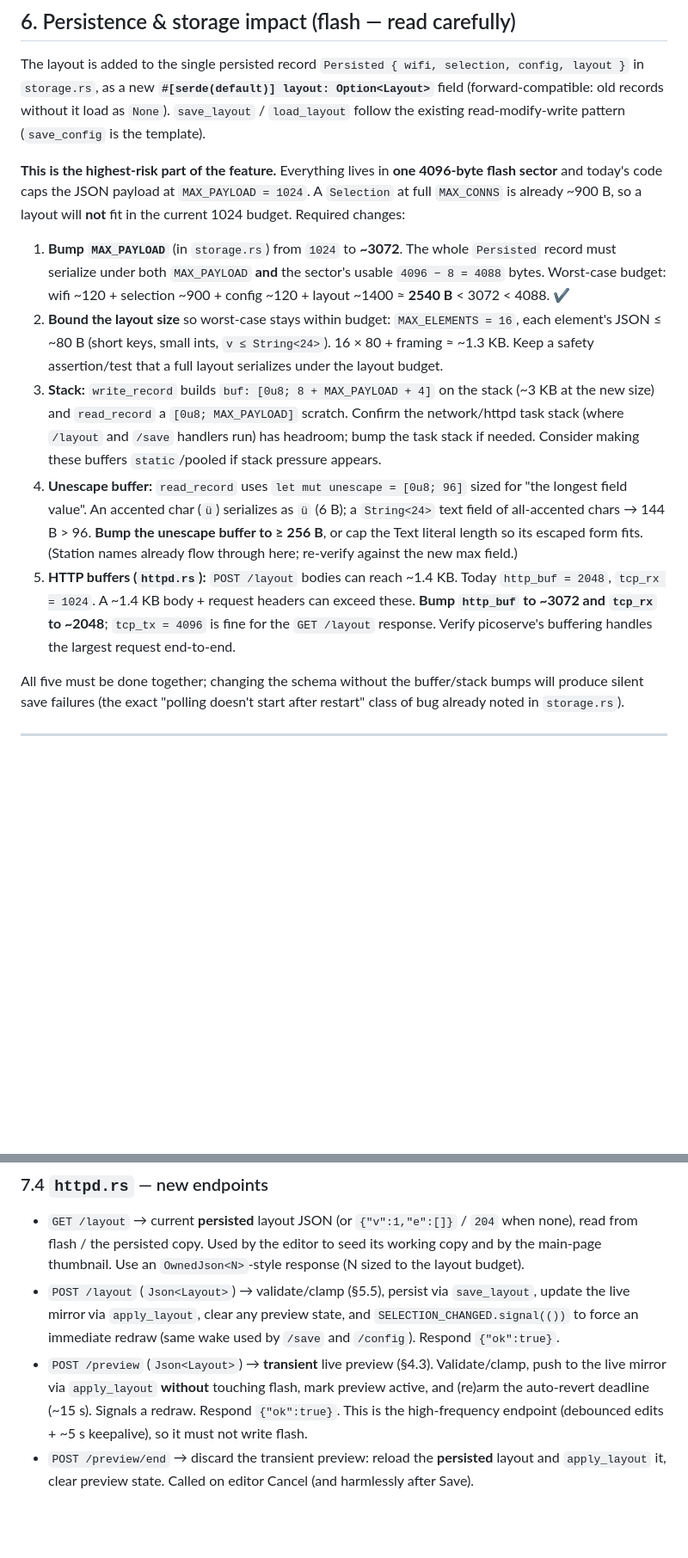
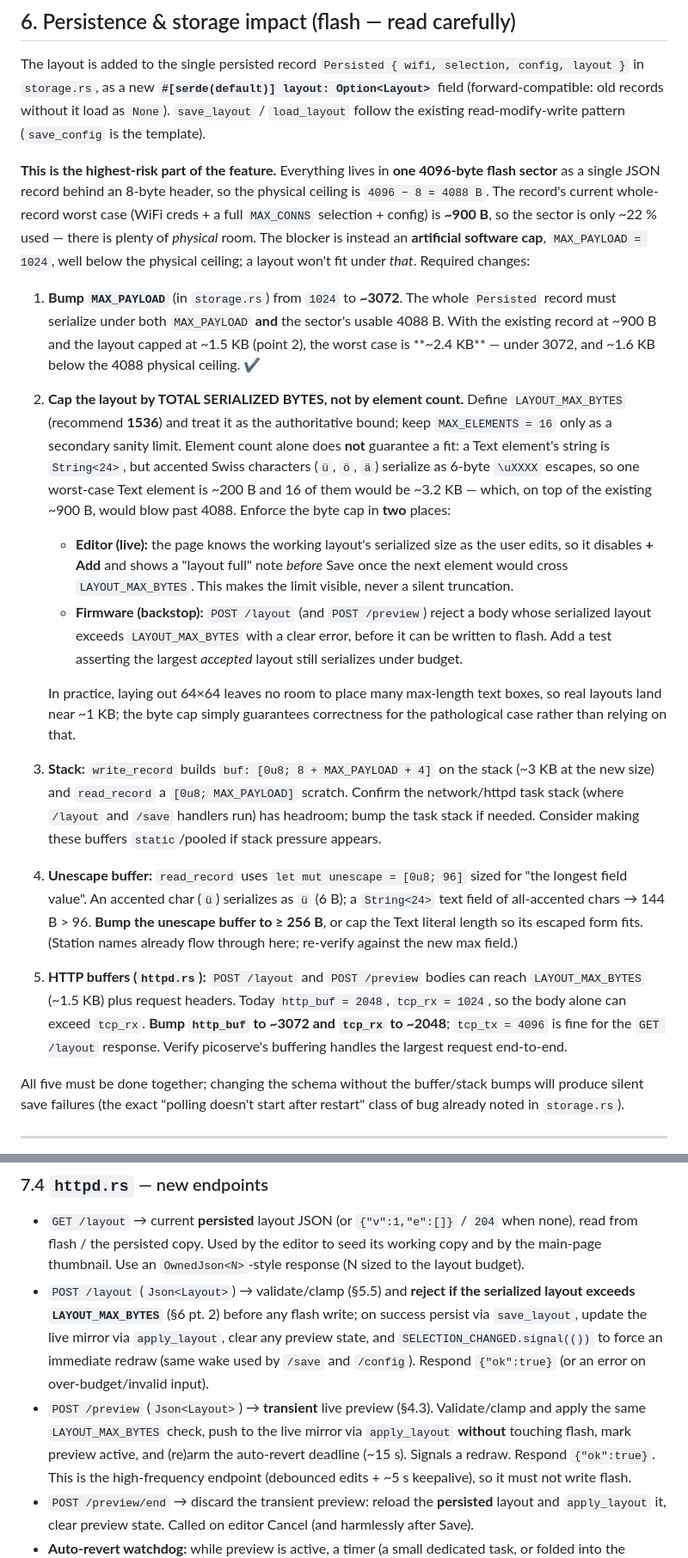
Before and after one commit to AarKro/zugli, a Markdown page: FEATURE_UI_BUILDER.md, 2 parts joined by grey strips. Shown at 86% size. GitHub-like rendering; blank space fills up the shorter version.

Commit message:
Make total serialized-byte cap the authoritative flash bound
Replace the per-element-count size reasoning in the storage section with an
explicit LAYOUT_MAX_BYTES cap (~1536 B), enforced live in the editor and as a
firmware backstop. Element count alone doesn't guarantee a fit because accented
characters serialize as 6-byte escapes; the byte cap does. Correct the flash
budget numbers (existing record ~900 B, ~2.4 KB worst case vs 4088 B ceiling)
and thread the cap through the bounds, endpoints, adding-elements UX, and edge
cases.

Co-Authored-By: Claude Opus 4.8 <noreply@anthropic.com>
Claude-Session: https://claude.ai/code/session_018ETtPDjdwqQjse4JDkffxF

```diff
--- a/FEATURE_UI_BUILDER.md
+++ b/FEATURE_UI_BUILDER.md
@@ -324,17 +331,36 @@ layout }` in `storage.rs`, as a new **`#[serde(default)] layout: Option<Layout>`
 follow the existing read-modify-write pattern (`save_config` is the template).
 
 **This is the highest-risk part of the feature.** Everything lives in **one 4096-byte flash
-sector** and today's code caps the JSON payload at `MAX_PAYLOAD = 1024`. A `Selection` at full
-`MAX_CONNS` is already ~900 B, so a layout will **not** fit in the current 1024 budget. Required
-changes:
+sector** as a single JSON record behind an 8-byte header, so the physical ceiling is
+`4096 − 8 = 4088 B`. The record's current whole-record worst case (WiFi creds + a full
+`MAX_CONNS` selection + config) is **~900 B**, so the sector is only ~22 % used — there is
+plenty of *physical* room. The blocker is instead an **artificial software cap**,
+`MAX_PAYLOAD = 1024`, well below the physical ceiling; a layout won't fit under *that*.
+Required changes:
 
 1. **Bump `MAX_PAYLOAD`** (in `storage.rs`) from `1024` to **~3072**. The whole `Persisted`
-   record must serialize under both `MAX_PAYLOAD` **and** the sector's usable `4096 − 8 = 4088`
-   bytes. Worst-case budget: wifi ~120 + selection ~900 + config ~120 + layout ~1400 ≈ **2540 B**
-   < 3072 < 4088. ✔
-2. **Bound the layout size** so worst-case stays within budget: `MAX_ELEMENTS = 16`, each
-   element's JSON ≤ ~80 B (short keys, small ints, `v ≤ String<24>`). 16 × 80 + framing ≈
-   ~1.3 KB. Keep a safety assertion/test that a full layout serializes under the layout budget.
+   record must serialize under both `MAX_PAYLOAD` **and** the sector's usable 4088 B. With the
+   existing record at ~900 B and the layout capped at ~1.5 KB (point 2), the worst case is
+   **~2.4 KB** — under 3072, and ~1.6 KB below the 4088 physical ceiling. ✔
+
+2. **Cap the layout by TOTAL SERIALIZED BYTES, not by element count.** Define
+   `LAYOUT_MAX_BYTES` (recommend **1536**) and treat it as the authoritative bound; keep
+   `MAX_ELEMENTS = 16` only as a secondary sanity limit. Element count alone does **not**
+   guarantee a fit: a Text element's string is `String<24>`, but accented Swiss characters
+   (`ü`, `ö`, `ä`) serialize as 6-byte `\uXXXX` escapes, so one worst-case Text element is
+   ~200 B and 16 of them would be ~3.2 KB — which, on top of the existing ~900 B, would blow
+   past 4088. Enforce the byte cap in **two** places:
+   - **Editor (live):** the page knows the working layout's serialized size as the user edits,
+     so it disables **+ Add** and shows a "layout full" note *before* Save once the next
+     element would cross `LAYOUT_MAX_BYTES`. This makes the limit visible, never a silent
+     truncation.
+   - **Firmware (backstop):** `POST /layout` (and `POST /preview`) reject a body whose
+     serialized layout exceeds `LAYOUT_MAX_BYTES` with a clear error, before it can be written
+     to flash. Add a test asserting the largest *accepted* layout still serializes under budget.
+
+   In practice, laying out 64×64 leaves no room to place many max-length text boxes, so real
+   layouts land near ~1 KB; the byte cap simply guarantees correctness for the pathological
+   case rather than relying on that.
 3. **Stack:** `write_record` builds `buf: [0u8; 8 + MAX_PAYLOAD + 4]` on the stack (~3 KB at
    the new size) and `read_record` a `[0u8; MAX_PAYLOAD]` scratch. Confirm the network/httpd
    task stack (where `/layout` and `/save` handlers run) has headroom; bump the task stack if
@@ -344,10 +370,11 @@ changes:
    text field of all-accented chars → 144 B > 96. **Bump the unescape buffer to ≥ 256 B**, or
    cap the Text literal length so its escaped form fits. (Station names already flow through
    here; re-verify against the new max field.)
-5. **HTTP buffers (`httpd.rs`):** `POST /layout` bodies can reach ~1.4 KB. Today `http_buf =
-   2048`, `tcp_rx = 1024`. A ~1.4 KB body + request headers can exceed these. **Bump
-   `http_buf` to ~3072 and `tcp_rx` to ~2048**; `tcp_tx = 4096` is fine for the `GET /layout`
-   response. Verify picoserve's buffering handles the largest request end-to-end.
+5. **HTTP buffers (`httpd.rs`):** `POST /layout` and `POST /preview` bodies can reach
+   `LAYOUT_MAX_BYTES` (~1.5 KB) plus request headers. Today `http_buf = 2048`, `tcp_rx = 1024`,
+   so the body alone can exceed `tcp_rx`. **Bump `http_buf` to ~3072 and `tcp_rx` to ~2048**;
+   `tcp_tx = 4096` is fine for the `GET /layout` response. Verify picoserve's buffering handles
+   the largest request end-to-end.
 
 All five must be done together; changing the schema without the buffer/stack bumps will
 produce silent save failures (the exact "polling doesn't start after restart" class of bug
@@ -389,11 +416,14 @@ already noted in `storage.rs`).
 - `GET /layout` → current **persisted** layout JSON (or `{"v":1,"e":[]}` / `204` when none),
   read from flash / the persisted copy. Used by the editor to seed its working copy and by the
   main-page thumbnail. Use an `OwnedJson<N>`-style response (N sized to the layout budget).
-- `POST /layout` (`Json<Layout>`) → validate/clamp (§5.5), persist via `save_layout`, update
-  the live mirror via `apply_layout`, clear any preview state, and `SELECTION_CHANGED.signal(())`
-  to force an immediate redraw (same wake used by `/save` and `/config`). Respond `{"ok":true}`.
-- `POST /preview` (`Json<Layout>`) → **transient** live preview (§4.3). Validate/clamp, push to
-  the live mirror via `apply_layout` **without** touching flash, mark preview active, and (re)arm
+- `POST /layout` (`Json<Layout>`) → validate/clamp (§5.5) and **reject if the serialized layout
+  exceeds `LAYOUT_MAX_BYTES`** (§6 pt. 2) before any flash write; on success persist via
+  `save_layout`, update the live mirror via `apply_layout`, clear any preview state, and
+  `SELECTION_CHANGED.signal(())` to force an immediate redraw (same wake used by `/save` and
+  `/config`). Respond `{"ok":true}` (or an error on over-budget/invalid input).
+- `POST /preview` (`Json<Layout>`) → **transient** live preview (§4.3). Validate/clamp and apply
+  the same `LAYOUT_MAX_BYTES` check, push to the live mirror via `apply_layout` **without**
+  touching flash, mark preview active, and (re)arm
   the auto-revert deadline (~15 s). Signals a redraw. Respond `{"ok":true}`. This is the
   high-frequency endpoint (debounced edits + ~5 s keepalive), so it must not write flash.
 - `POST /preview/end` → discard the transient preview: reload the **persisted** layout and
```
Also changed, not shown: other parts of FEATURE_UI_BUILDER.md (+14 -4 lines).
